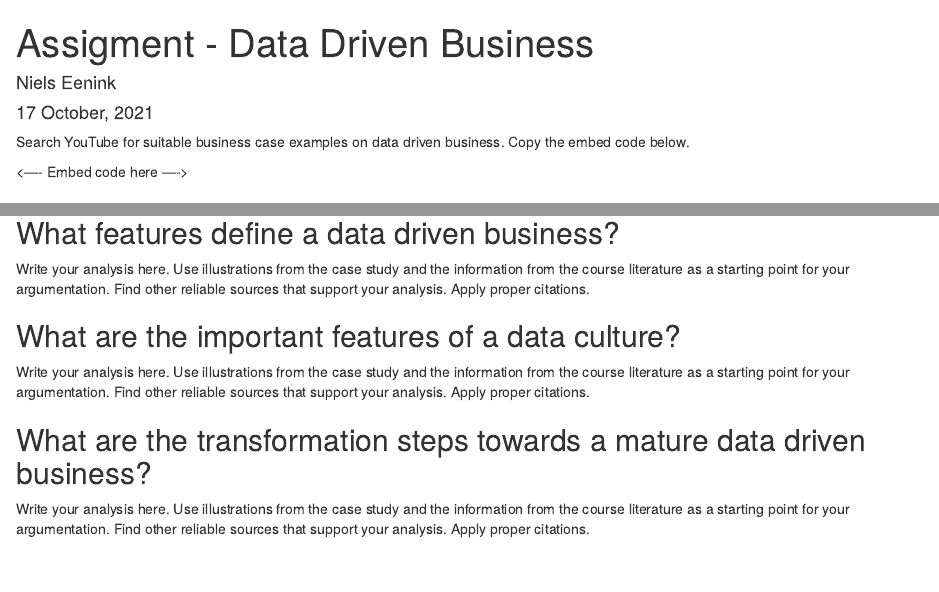
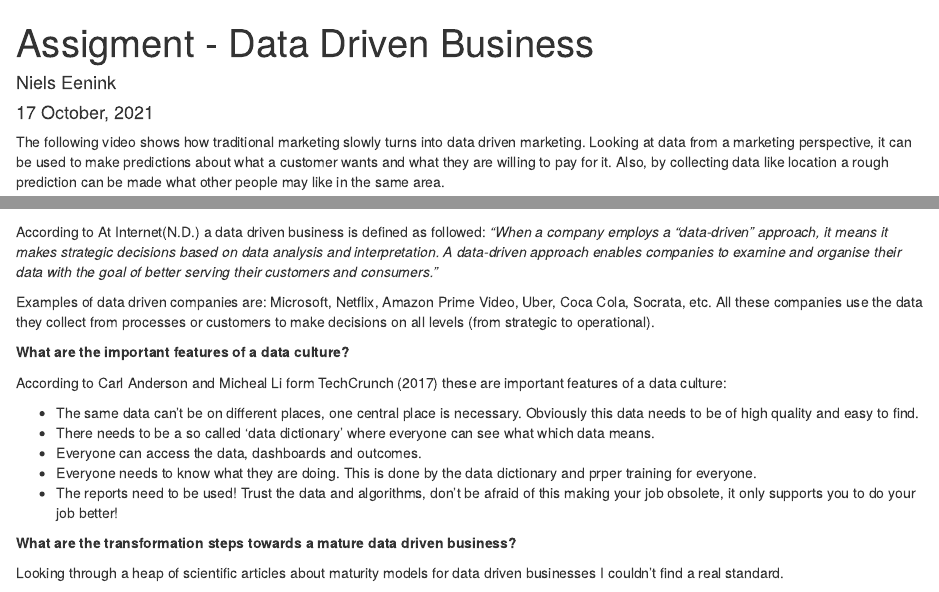
Before and after one commit to HAN-M3DM-Data-Science/autumn2021-nielseenink, an R Markdown document (data-driven-business.Rmd): the page in a window 1100 px wide, from its top, and a second part further down, joined at a grey line. Rendered offline with R 4.5, knitr and Pandoc, with nearby package versions.

Commit message:
Opdracht 3

```diff
--- a/data-driven-business.Rmd
+++ b/data-driven-business.Rmd
@@ -7,7 +7,8 @@ output:
     toc: yes
     toc_depth: 2
 ---
+The following video shows how traditional marketing slowly turns into data driven marketing.
+Looking at data from a marketing perspective, it can be used to make predictions about what a customer wants and what they are willing to pay for it. Also, by collecting data like location a rough prediction can be made what other people may like in the same area.
 
-Search YouTube for suitable business case examples on data driven business. Copy the embed code below.
+<iframe width="600" height="400" src="https://www.youtube.com/embed/khycfkmMovQ" title="YouTube video player" frameborder="0" allow="accelerometer; autoplay; clipboard-write; encrypted-media; gyroscope; picture-in-picture" allowfullscreen data-external="1"></iframe>
 
-<---- Embed code here ---->
@@ -14,12 +17,23 @@ Search YouTube for suitable business case examples on data driven business. Copy
+According to At Internet(N.D.) a data driven business is defined as followed:
+*"When a company employs a “data-driven” approach, it means it makes strategic decisions based on data analysis and interpretation. A data-driven approach enables companies to examine and organise their data with the goal of better serving their customers and consumers."*
+
+Examples of data driven companies are: Microsoft, Netflix, Amazon Prime Video, Uber, Coca Cola, Socrata, etc.
+All these companies use the data they collect from processes or customers to make decisions on all levels (from strategic to operational).
+
+**What are the important features of a data culture?**
+
+According to Carl Anderson and Micheal Li form TechCrunch (2017) these are important features of a data culture:
+
+- The same data can't be on different places, one central place is necessary. Obviously this data needs to be of high quality and easy to find.
+- There needs to be a so called 'data dictionary' where everyone can see what which data means.
+- Everyone can access the data, dashboards and outcomes.
+- Everyone needs to know what they are doing. This is done by the data dictionary and prper training for everyone.
+- The reports need to be used! Trust the data and algorithms, don't be afraid of this making your job obsolete, it only supports you to do your job better!
 
 
-## What features define a data driven business?
 
-Write your analysis here. Use illustrations from the case study and the information from the course literature as a starting point for your argumentation. Find other reliable sources that support your analysis. Apply proper citations.
+**What are the transformation steps towards a mature data driven business?**
 
-## What are the important features of a data culture?
+Looking through a heap of scientific articles about maturity models for data driven businesses I couldn't find a real standard.
 
-Write your analysis here. Use illustrations from the case study and the information from the course literature as a starting point for your argumentation. Find other reliable sources that support your analysis. Apply proper citations.
 
-## What are the transformation steps towards a mature data driven business?
-Write your analysis here. Use illustrations from the case study and the information from the course literature as a starting point for your argumentation. Find other reliable sources that support your analysis. Apply proper citations.
```
Also changed, not shown: data-driven-business.nb.html, data-driven-business.Rmd (40 more changed lines).
